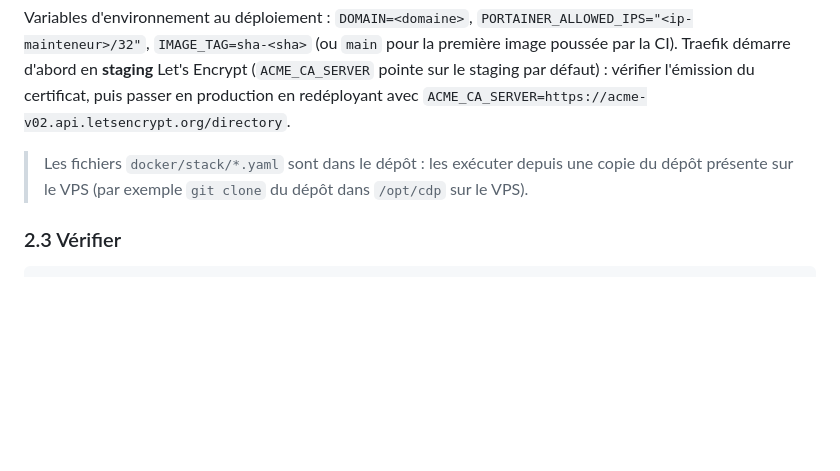
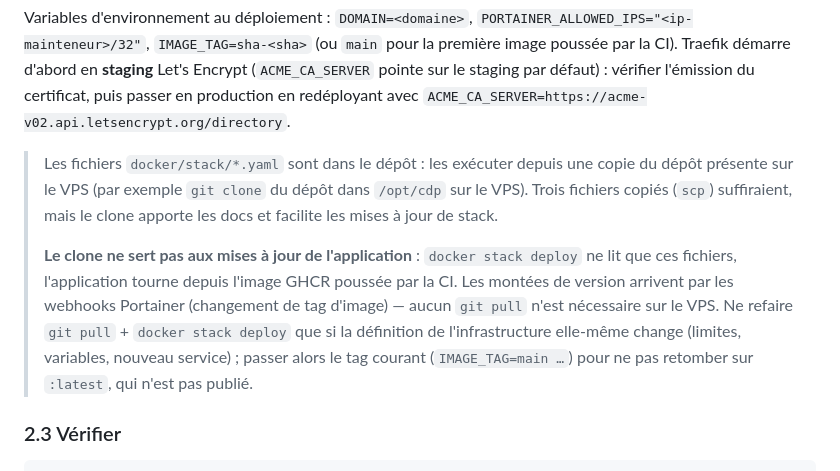
Before and after one commit to bailletced/cdp, a Markdown page: docs/exploitation/runbook.md, the part around the change. Drawn GitHub-style; blank space fills up the shorter version.

Commit message:
F03 : runbook — le clone du dépôt sur le VPS ne sert qu'aux fichiers de stack, pas aux mises à jour (webhooks Portainer)
Generated by Mistral Vibe.
Co-Authored-By: Mistral Vibe <vibe@mistral.ai>

```diff
--- a/docs/exploitation/runbook.md
+++ b/docs/exploitation/runbook.md
@@ -116,7 +116,9 @@ docker stack deploy -c docker/stack/stack.yaml cdp
 
 Variables d'environnement au déploiement : `DOMAIN=<domaine>`, `PORTAINER_ALLOWED_IPS="<ip-mainteneur>/32"`, `IMAGE_TAG=sha-<sha>` (ou `main` pour la première image poussée par la CI). Traefik démarre d'abord en **staging** Let's Encrypt (`ACME_CA_SERVER` pointe sur le staging par défaut) : vérifier l'émission du certificat, puis passer en production en redéployant avec `ACME_CA_SERVER=https://acme-v02.api.letsencrypt.org/directory`.
 
-> Les fichiers `docker/stack/*.yaml` sont dans le dépôt : les exécuter depuis une copie du dépôt présente sur le VPS (par exemple `git clone` du dépôt dans `/opt/cdp` sur le VPS).
+> Les fichiers `docker/stack/*.yaml` sont dans le dépôt : les exécuter depuis une copie du dépôt présente sur le VPS (par exemple `git clone` du dépôt dans `/opt/cdp` sur le VPS). Trois fichiers copiés (`scp`) suffiraient, mais le clone apporte les docs et facilite les mises à jour de stack.
+>
+> **Le clone ne sert pas aux mises à jour de l'application** : `docker stack deploy` ne lit que ces fichiers, l'application tourne depuis l'image GHCR poussée par la CI. Les montées de version arrivent par les webhooks Portainer (changement de tag d'image) — aucun `git pull` n'est nécessaire sur le VPS. Ne refaire `git pull` + `docker stack deploy` que si la définition de l'infrastructure elle-même change (limites, variables, nouveau service) ; passer alors le tag courant (`IMAGE_TAG=main …`) pour ne pas retomber sur `:latest`, qui n'est pas publié.
 
 ### 2.3 Vérifier
 
```
